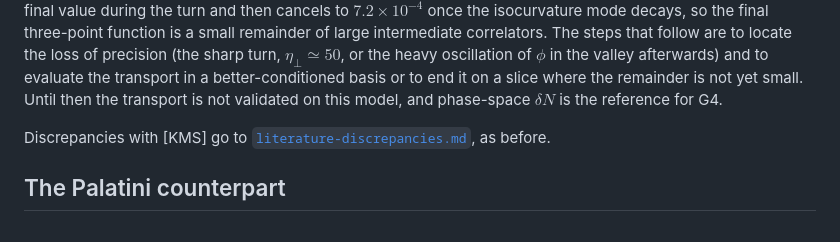
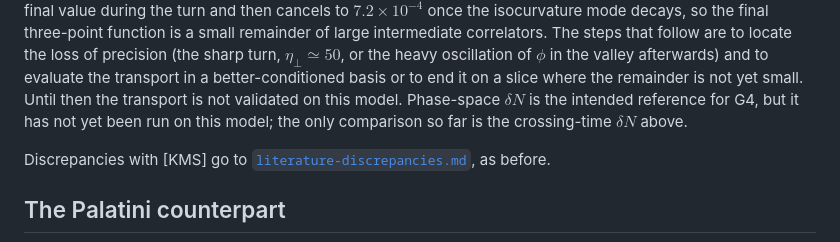
Before and after one commit to inuverse44/phys-type, a Markdown page: docs/general-nonminimal-inflation.md, the part around the change. Drawn GitHub-style.

```diff
--- a/docs/general-nonminimal-inflation.md
+++ b/docs/general-nonminimal-inflation.md
@@ -191,7 +191,9 @@ locate the loss of precision (the sharp turn, $\eta_\perp\simeq50$, or the
 heavy oscillation of $\phi$ in the valley afterwards) and to evaluate the
 transport in a better-conditioned basis or to end it on a slice where the
 remainder is not yet small. Until then the transport is not validated on
-this model, and phase-space $\delta N$ is the reference for G4.
+this model. Phase-space $\delta N$ is the intended reference for G4, but
+it has not yet been run on this model; the only comparison so far is the
+crossing-time $\delta N$ above.
 
 Discrepancies with [KMS] go to
 [`literature-discrepancies.md`](literature-discrepancies.md), as before.
```
Also changed, not shown: docs/retrospectives/2026-10-29-overview-note.md (added, +57 -0 lines).
